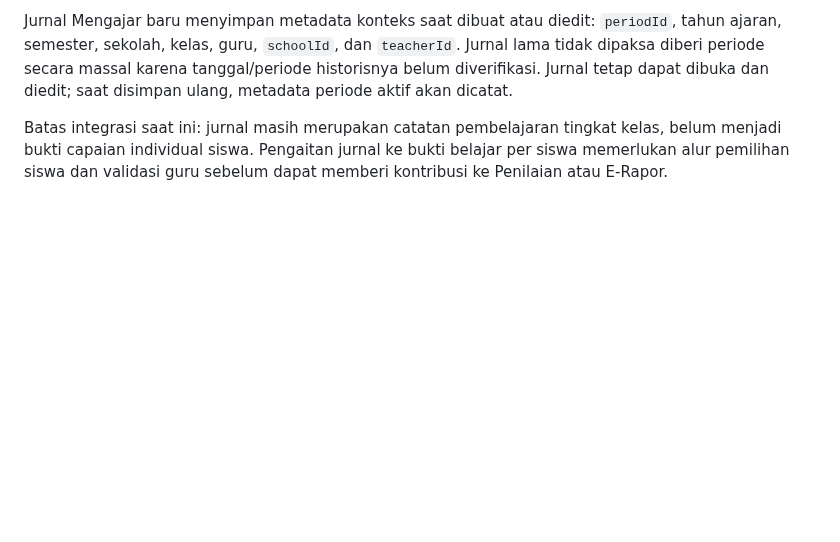
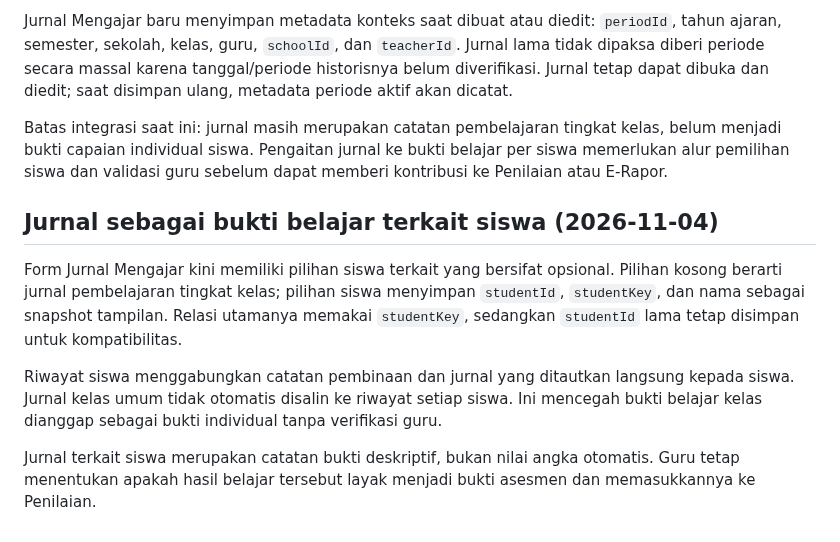
Before and after one commit to omahaksara/ruangkelas, a Markdown page: docs/ARSITEKTUR.md, the part around the change. Rendered like a GitHub page; blank space fills up the shorter version.

Commit message:
Document student-linked learning evidence workflow

```diff
--- a/docs/ARSITEKTUR.md
+++ b/docs/ARSITEKTUR.md
@@ -185,3 +185,11 @@ Catatan Pembinaan menyimpan `studentKey` bersama `studentId` lama. Tautan riwaya
 Jurnal Mengajar baru menyimpan metadata konteks saat dibuat atau diedit: `periodId`, tahun ajaran, semester, sekolah, kelas, guru, `schoolId`, dan `teacherId`. Jurnal lama tidak dipaksa diberi periode secara massal karena tanggal/periode historisnya belum diverifikasi. Jurnal tetap dapat dibuka dan diedit; saat disimpan ulang, metadata periode aktif akan dicatat.
 
 Batas integrasi saat ini: jurnal masih merupakan catatan pembelajaran tingkat kelas, belum menjadi bukti capaian individual siswa. Pengaitan jurnal ke bukti belajar per siswa memerlukan alur pemilihan siswa dan validasi guru sebelum dapat memberi kontribusi ke Penilaian atau E-Rapor.
+
+## Jurnal sebagai bukti belajar terkait siswa (2026-11-04)
+
+Form Jurnal Mengajar kini memiliki pilihan siswa terkait yang bersifat opsional. Pilihan kosong berarti jurnal pembelajaran tingkat kelas; pilihan siswa menyimpan `studentId`, `studentKey`, dan nama sebagai snapshot tampilan. Relasi utamanya memakai `studentKey`, sedangkan `studentId` lama tetap disimpan untuk kompatibilitas.
+
+Riwayat siswa menggabungkan catatan pembinaan dan jurnal yang ditautkan langsung kepada siswa. Jurnal kelas umum tidak otomatis disalin ke riwayat setiap siswa. Ini mencegah bukti belajar kelas dianggap sebagai bukti individual tanpa verifikasi guru.
+
+Jurnal terkait siswa merupakan catatan bukti deskriptif, bukan nilai angka otomatis. Guru tetap menentukan apakah hasil belajar tersebut layak menjadi bukti asesmen dan memasukkannya ke Penilaian.
```
